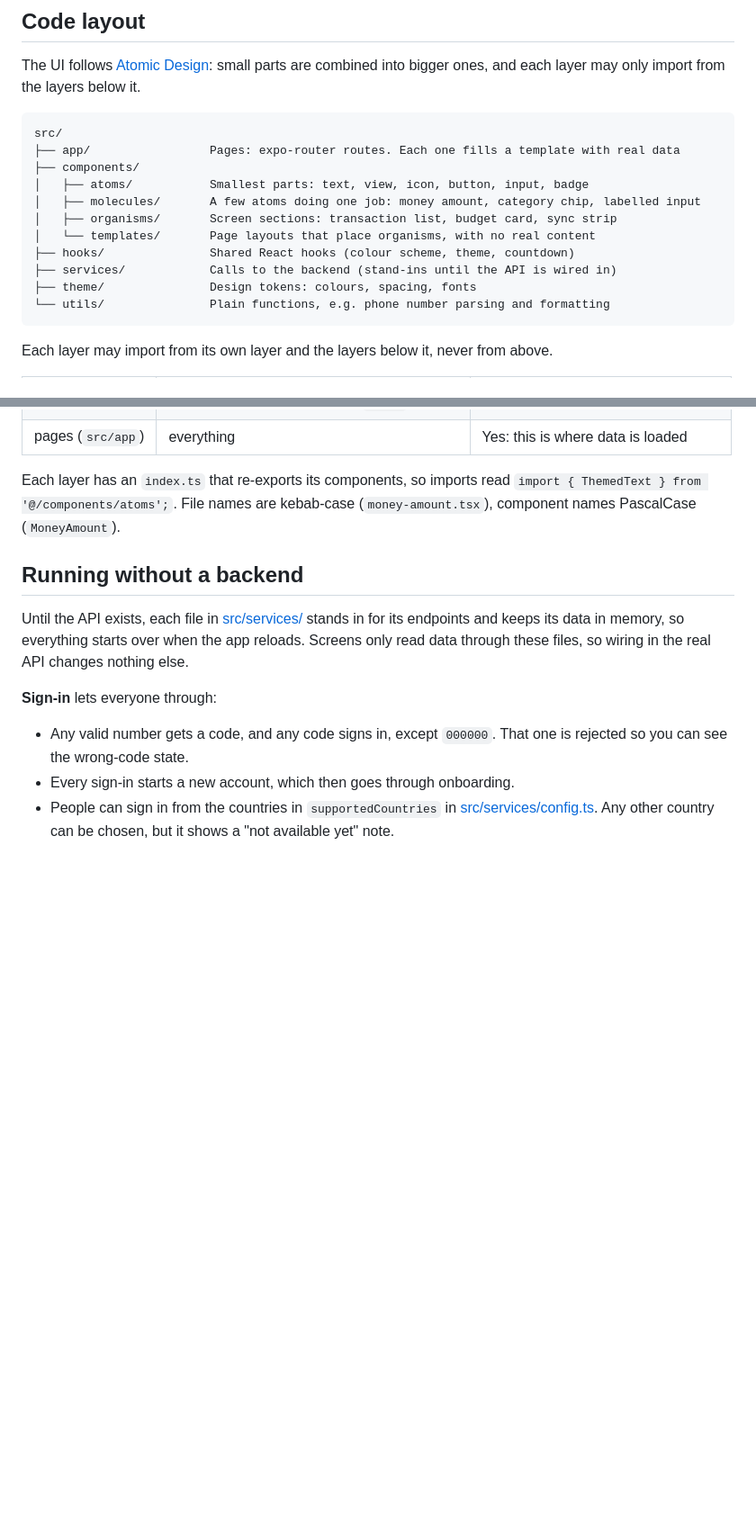
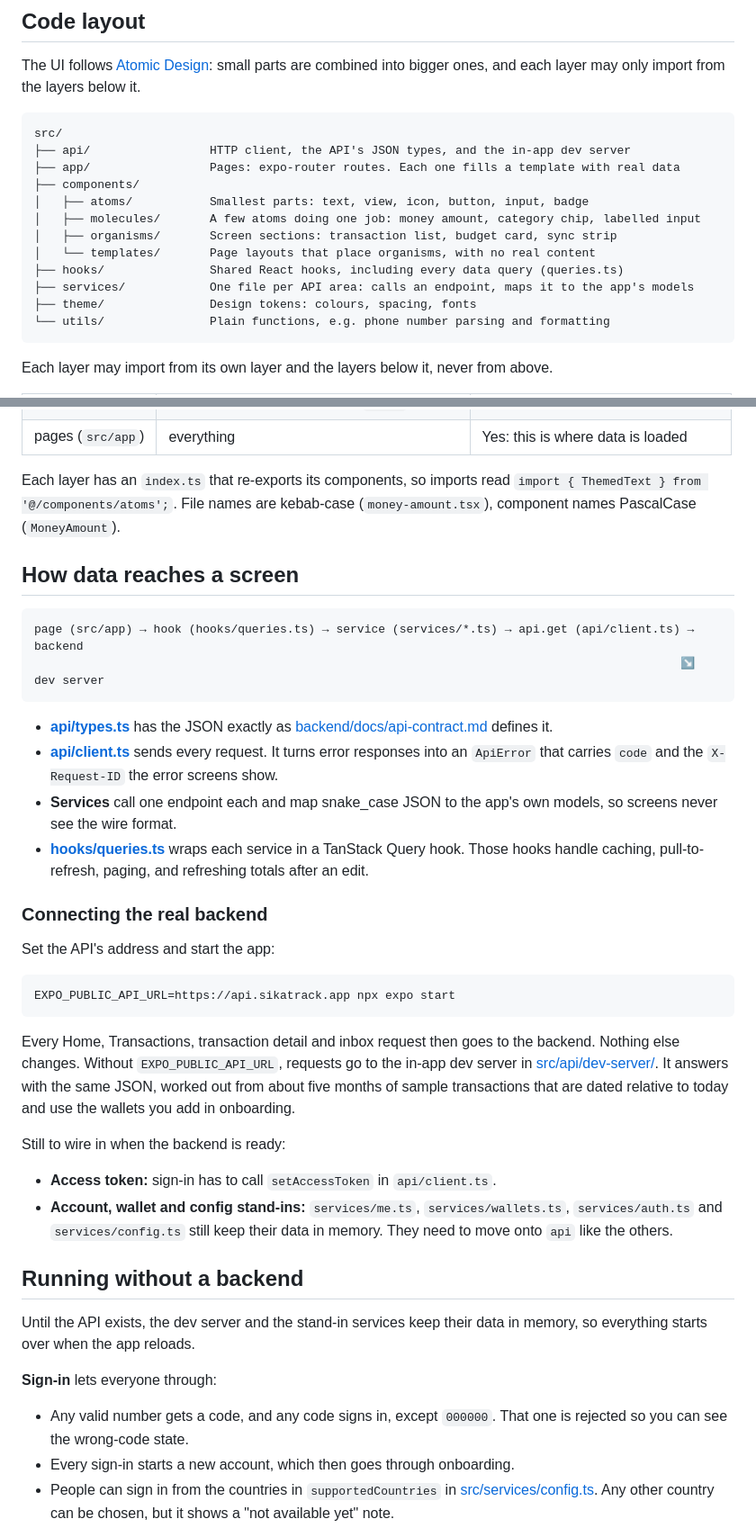
Before and after one commit to Jerry-Khobby/SikaTrack, a Markdown page: mobile/README.md, 2 parts joined by grey strips. Shown at 90% size. Rendered like a GitHub page; blank space fills up the shorter version.

Commit message:
docs: described the data layer and how to connect the backend in the mobile README

````diff
--- a/mobile/README.md
+++ b/mobile/README.md
@@ -27,14 +27,15 @@ are combined into bigger ones, and each layer may only import from the layers be
 
 ```text
 src/
+├── api/                 HTTP client, the API's JSON types, and the in-app dev server
 ├── app/                 Pages: expo-router routes. Each one fills a template with real data
 ├── components/
 │   ├── atoms/           Smallest parts: text, view, icon, button, input, badge
 │   ├── molecules/       A few atoms doing one job: money amount, category chip, labelled input
 │   ├── organisms/       Screen sections: transaction list, budget card, sync strip
 │   └── templates/       Page layouts that place organisms, with no real content
-├── hooks/               Shared React hooks (colour scheme, theme, countdown)
-├── services/            Calls to the backend (stand-ins until the API is wired in)
+├── hooks/               Shared React hooks, including every data query (queries.ts)
+├── services/            One file per API area: calls an endpoint, maps it to the app's models
 ├── theme/               Design tokens: colours, spacing, fonts
 └── utils/               Plain functions, e.g. phone number parsing and formatting
 ```
@@ -53,11 +54,47 @@ Each layer has an `index.ts` that re-exports its components, so imports read
 `import { ThemedText } from '@/components/atoms';`. File names are kebab-case
 (`money-amount.tsx`), component names PascalCase (`MoneyAmount`).
 
+## How data reaches a screen
+
+```text
+page (src/app) → hook (hooks/queries.ts) → service (services/*.ts) → api.get (api/client.ts) → backend
+                                                                                            ↘ dev server
+```
+
+- **[api/types.ts](src/api/types.ts)** has the JSON exactly as
+  [backend/docs/api-contract.md](../backend/docs/api-contract.md) defines it.
+- **[api/client.ts](src/api/client.ts)** sends every request. It turns error responses into an
+  `ApiError` that carries `code` and the `X-Request-ID` the error screens show.
+- **Services** call one endpoint each and map snake_case JSON to the app's own models, so
+  screens never see the wire format.
+- **[hooks/queries.ts](src/hooks/queries.ts)** wraps each service in a TanStack Query hook.
+  Those hooks handle caching, pull-to-refresh, paging, and refreshing totals after an edit.
+
+### Connecting the real backend
+
+Set the API's address and start the app:
+
+```bash
+EXPO_PUBLIC_API_URL=https://api.sikatrack.app npx expo start
+```
+
+Every Home, Transactions, transaction detail and inbox request then goes to the backend.
+Nothing else changes. Without `EXPO_PUBLIC_API_URL`, requests go to the in-app dev server in
+[src/api/dev-server/](src/api/dev-server/). It answers with the same JSON, worked out from
+about five months of sample transactions that are dated relative to today and use the wallets
+you add in onboarding.
+
+Still to wire in when the backend is ready:
+
+- **Access token:** sign-in has to call `setAccessToken` in `api/client.ts`.
+- **Account, wallet and config stand-ins:** `services/me.ts`, `services/wallets.ts`,
+  `services/auth.ts` and `services/config.ts` still keep their data in memory. They need to
+  move onto `api` like the others.
+
 ## Running without a backend
 
-Until the API exists, each file in [src/services/](src/services/) stands in for its endpoints
-and keeps its data in memory, so everything starts over when the app reloads. Screens only
-read data through these files, so wiring in the real API changes nothing else.
+Until the API exists, the dev server and the stand-in services keep their data in memory, so
+everything starts over when the app reloads.
 
 **Sign-in** lets everyone through:
 
````
Also changed, not shown: other parts of mobile/README.md (+2 -1 lines).
